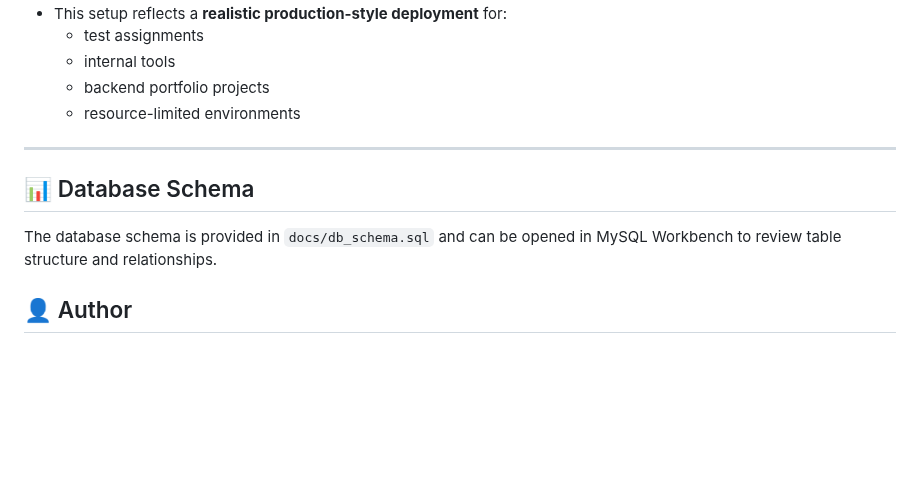
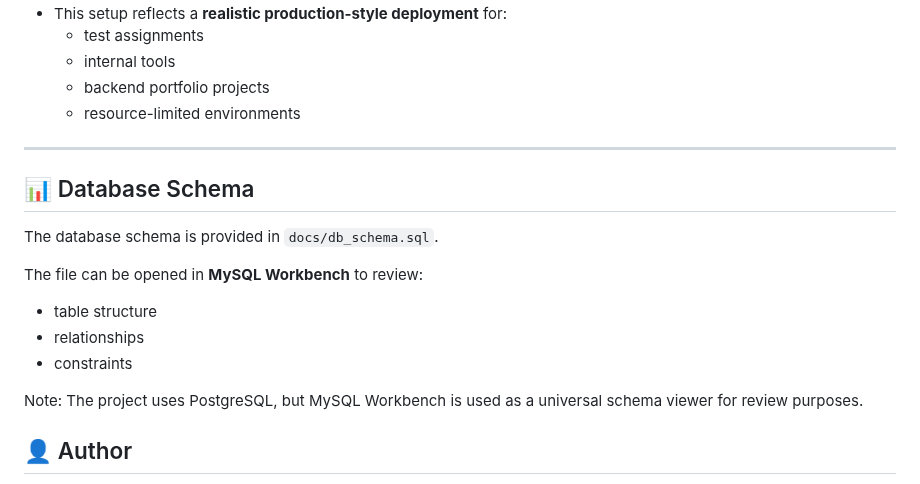
Before and after one commit to Profy8712/django-comments-spa, a Markdown page: README.md, the part around the change. Rendered like a GitHub page; blank space fills up the shorter version.

```diff
--- a/README.md
+++ b/README.md
@@ -493,13 +493,17 @@ JWT authentication, authorized comment posting, and file uploads.
   - resource-limited environments
 
 ---
-
 ## 📊 Database Schema
 
-The database schema is provided in `docs/db_schema.sql`
-and can be opened in MySQL Workbench to review table structure
-and relationships.
+The database schema is provided in `docs/db_schema.sql`.
 
+The file can be opened in **MySQL Workbench** to review:
+- table structure
+- relationships
+- constraints
+
+Note: The project uses PostgreSQL, but MySQL Workbench is used
+as a universal schema viewer for review purposes.
 
 ## 👤 Author
 
```
